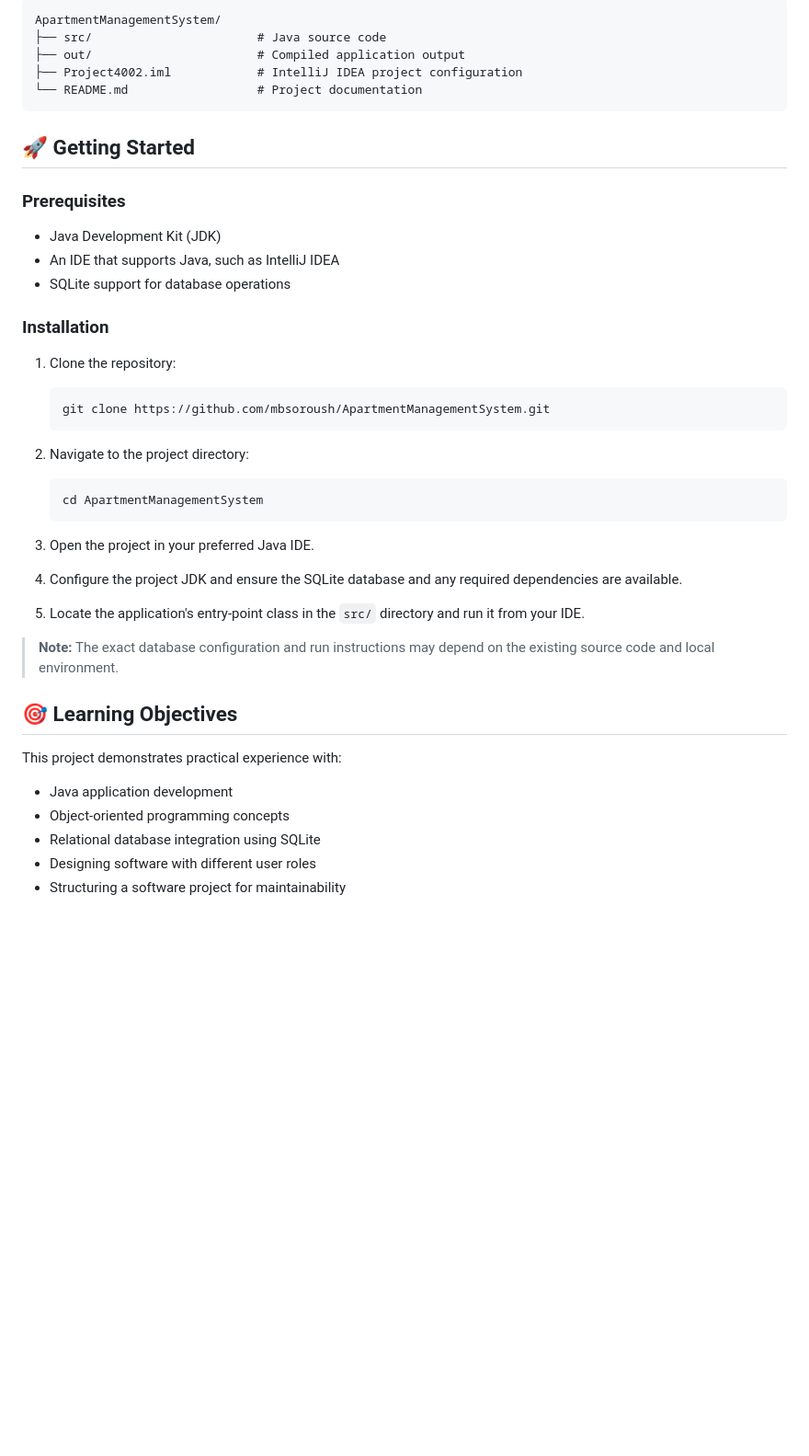
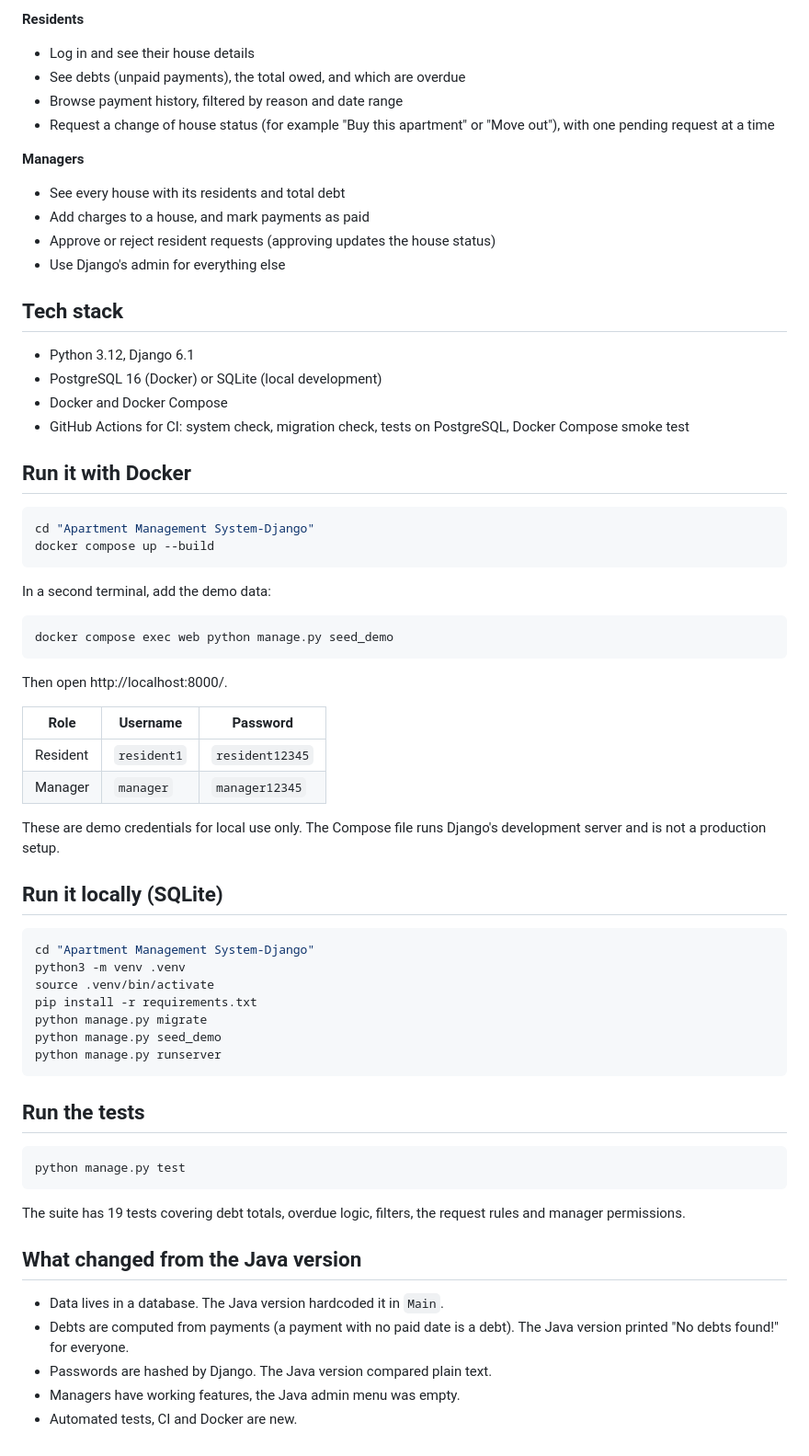
Before and after one commit to mbsoroush/ApartmentManagementSystem, a Markdown page: README.md, the part around one of its changes. Shown at 92% size. Rendered like a GitHub page; blank space fills up the shorter version.

Commit message:
Add new README with screenshots and run instructions

````diff
--- a/README.md
+++ b/README.md
@@ -28,48 +23,60 @@ This project was developed to practice Java programming, object-oriented design,
 
-```text
-ApartmentManagementSystem/
-├── src/                       # Java source code
-├── out/                       # Compiled application output
-├── Project4002.iml            # IntelliJ IDEA project configuration
-└── README.md                  # Project documentation
+**Residents**
+- Log in and see their house details
+- See debts (unpaid payments), the total owed, and which are overdue
+- Browse payment history, filtered by reason and date range
+- Request a change of house status (for example "Buy this apartment" or "Move out"), with one pending request at a time
+
+**Managers**
+- See every house with its residents and total debt
+- Add charges to a house, and mark payments as paid
+- Approve or reject resident requests (approving updates the house status)
+- Use Django's admin for everything else
+
+## Tech stack
+- Python 3.12, Django 6.1
+- PostgreSQL 16 (Docker) or SQLite (local development)
+- Docker and Docker Compose
+- GitHub Actions for CI: system check, migration check, tests on PostgreSQL, Docker Compose smoke test
+
+## Run it with Docker
+```bash
+cd "Apartment Management System-Django"
+docker compose up --build
+```
+In a second terminal, add the demo data:
+```bash
+docker compose exec web python manage.py seed_demo
+```
+Then open http://localhost:8000/.
+
+| Role | Username | Password |
+|---|---|---|
+| Resident | `resident1` | `resident12345` |
+| Manager | `manager` | `manager12345` |
+
+These are demo credentials for local use only. The Compose file runs Django's development server and is not a production setup.
+
+## Run it locally (SQLite)
+```bash
+cd "Apartment Management System-Django"
+python3 -m venv .venv
+source .venv/bin/activate
+pip install -r requirements.txt
+python manage.py migrate
+python manage.py seed_demo
+python manage.py runserver
 ```
 
-## 🚀 Getting Started
+## Run the tests
+```bash
+python manage.py test
+```
+The suite has 19 tests covering debt totals, overdue logic, filters, the request rules and manager permissions.
 
-### Prerequisites
-
-- Java Development Kit (JDK)
-- An IDE that supports Java, such as IntelliJ IDEA
-- SQLite support for database operations
-
-### Installation
-
-1. Clone the repository:
-
-   ```bash
-   git clone https://github.com/mbsoroush/ApartmentManagementSystem.git
-   ```
-
-2. Navigate to the project directory:
-
-   ```bash
-   cd ApartmentManagementSystem
-   ```
-
-3. Open the project in your preferred Java IDE.
-
-4. Configure the project JDK and ensure the SQLite database and any required dependencies are available.
-
-5. Locate the application's entry-point class in the `src/` directory and run it from your IDE.
-
-> **Note:** The exact database configuration and run instructions may depend on the existing source code and local environment.
-
-## 🎯 Learning Objectives
-
-This project demonstrates practical experience with:
-
-- Java application development
-- Object-oriented programming concepts
-- Relational database integration using SQLite
-- Designing software with different user roles
-- Structuring a software project for maintainability
+## What changed from the Java version
+- Data lives in a database. The Java version hardcoded it in `Main`.
+- Debts are computed from payments (a payment with no paid date is a debt). The Java version printed "No debts found!" for everyone.
+- Passwords are hashed by Django. The Java version compared plain text.
+- Managers have working features, the Java admin menu was empty.
+- Automated tests, CI and Docker are new.
````
Also changed, not shown: other parts of README.md (+13 -18 lines), docs/screenshots/manager-dashboard.png (added), docs/screenshots/resident-dashboard.png (added), 1 other file.
